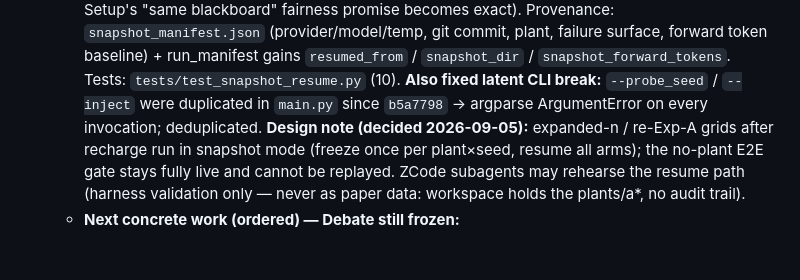
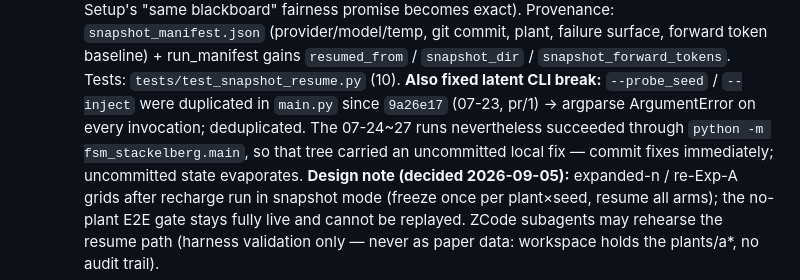
Before and after one commit to pengkangzhen/fsm-stackelberg, a Markdown page: HANDOVER.md, the part around the change. GitHub-like rendering; blank space fills up the shorter version.

Commit message:
Correct HANDOVER attribution: CLI duplicate args introduced at 9a26e17.

```diff
--- a/HANDOVER.md
+++ b/HANDOVER.md
@@ -205,7 +205,10 @@
     gains `resumed_from` / `snapshot_dir` / `snapshot_forward_tokens`.
     Tests: `tests/test_snapshot_resume.py` (10). **Also fixed latent CLI
     break:** `--probe_seed` / `--inject` were duplicated in `main.py` since
-    `b5a7798` → argparse ArgumentError on every invocation; deduplicated.
+    `9a26e17` (07-23, pr/1) → argparse ArgumentError on every invocation;
+    deduplicated. The 07-24~27 runs nevertheless succeeded through
+    `python -m fsm_stackelberg.main`, so that tree carried an uncommitted
+    local fix — commit fixes immediately; uncommitted state evaporates.
     **Design note (decided 2026-09-05):** expanded-n / re-Exp-A grids after
     recharge run in snapshot mode (freeze once per plant×seed, resume all
     arms); the no-plant E2E gate stays fully live and cannot be replayed.
```
